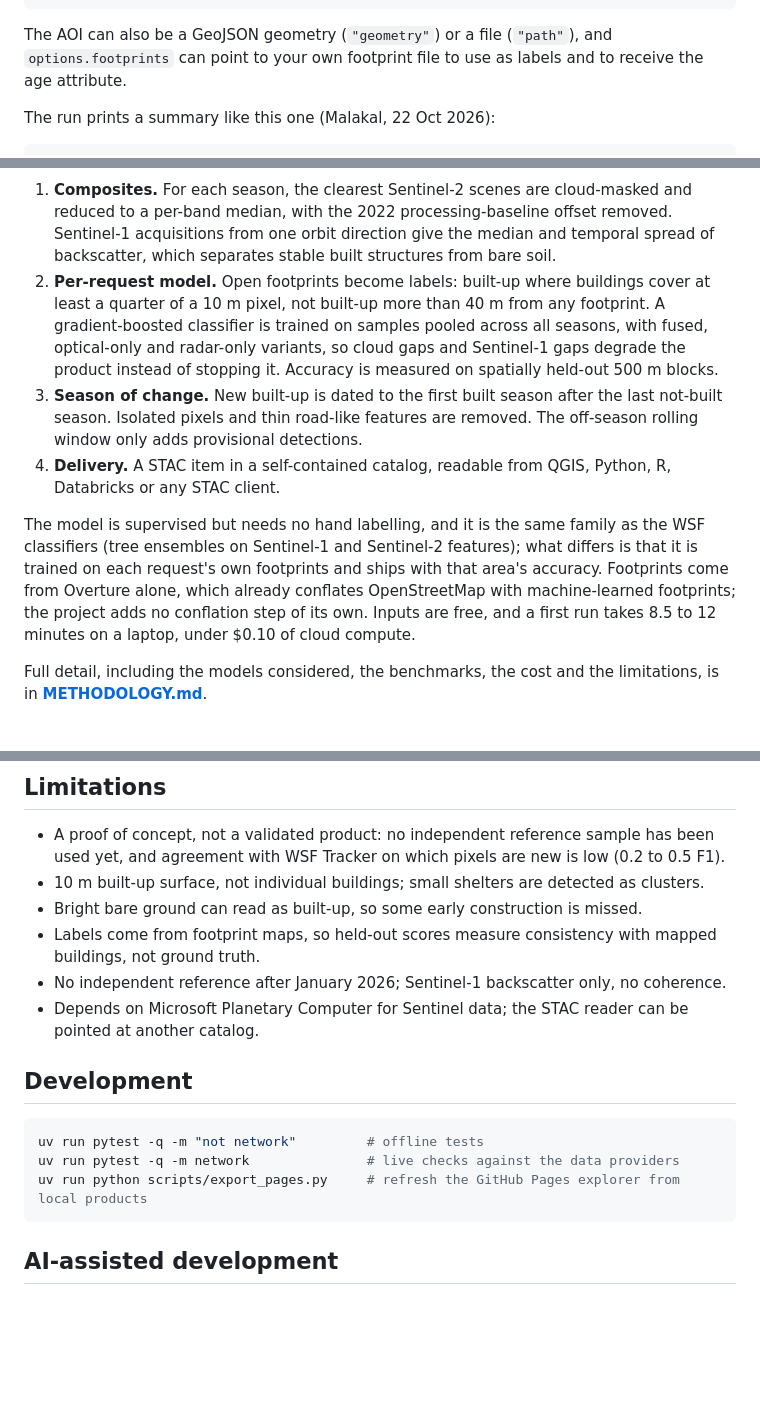
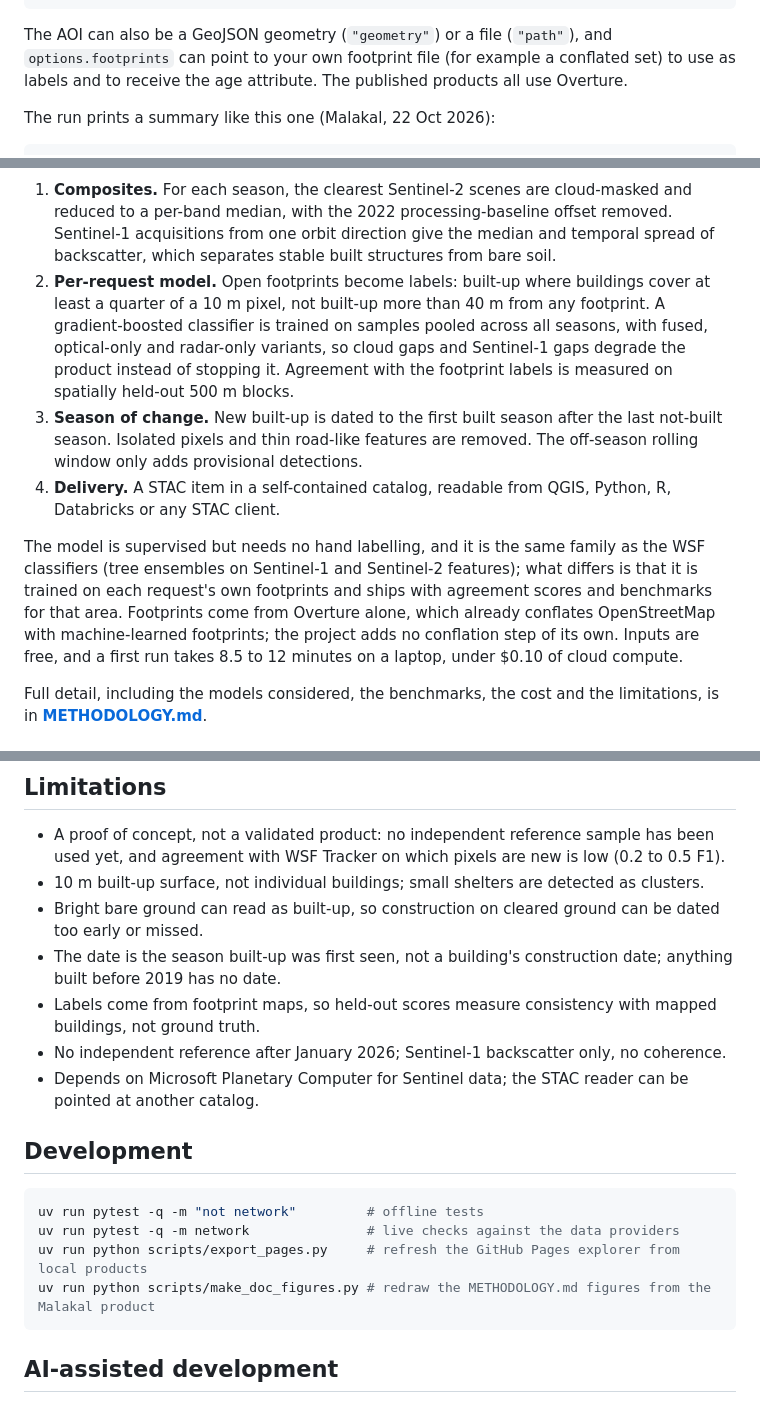
Before and after one commit to cgiovando/builtup-mcp, a Markdown page: README.md, 3 parts joined by grey strips. Rendered like a GitHub page; blank space fills up the shorter version.

Commit message:
Align the README with the proof-of-concept framing
Co-Authored-By: Claude Opus 5.5 <noreply@anthropic.com>
Claude-Session: https://claude.ai/code/session_01XzWSrUioLRM8GdbbLEVnL2

````diff
--- a/README.md
+++ b/README.md
@@ -52,7 +52,7 @@ A request is a small JSON file. This one compares the December-March dry season
 }
 ```
 
-The AOI can also be a GeoJSON geometry (`"geometry"`) or a file (`"path"`), and `options.footprints` can point to your own footprint file to use as labels and to receive the age attribute.
+The AOI can also be a GeoJSON geometry (`"geometry"`) or a file (`"path"`), and `options.footprints` can point to your own footprint file (for example a conflated set) to use as labels and to receive the age attribute. The published products all use Overture.
 
 The run prints a summary like this one (Malakal, 22 Oct 2026):
 
@@ -110,11 +110,11 @@ flowchart LR
 ```
 
 1. **Composites.** For each season, the clearest Sentinel-2 scenes are cloud-masked and reduced to a per-band median, with the 2022 processing-baseline offset removed. Sentinel-1 acquisitions from one orbit direction give the median and temporal spread of backscatter, which separates stable built structures from bare soil.
-2. **Per-request model.** Open footprints become labels: built-up where buildings cover at least a quarter of a 10 m pixel, not built-up more than 40 m from any footprint. A gradient-boosted classifier is trained on samples pooled across all seasons, with fused, optical-only and radar-only variants, so cloud gaps and Sentinel-1 gaps degrade the product instead of stopping it. Accuracy is measured on spatially held-out 500 m blocks.
+2. **Per-request model.** Open footprints become labels: built-up where buildings cover at least a quarter of a 10 m pixel, not built-up more than 40 m from any footprint. A gradient-boosted classifier is trained on samples pooled across all seasons, with fused, optical-only and radar-only variants, so cloud gaps and Sentinel-1 gaps degrade the product instead of stopping it. Agreement with the footprint labels is measured on spatially held-out 500 m blocks.
 3. **Season of change.** New built-up is dated to the first built season after the last not-built season. Isolated pixels and thin road-like features are removed. The off-season rolling window only adds provisional detections.
 4. **Delivery.** A STAC item in a self-contained catalog, readable from QGIS, Python, R, Databricks or any STAC client.
 
-The model is supervised but needs no hand labelling, and it is the same family as the WSF classifiers (tree ensembles on Sentinel-1 and Sentinel-2 features); what differs is that it is trained on each request's own footprints and ships with that area's accuracy. Footprints come from Overture alone, which already conflates OpenStreetMap with machine-learned footprints; the project adds no conflation step of its own. Inputs are free, and a first run takes 8.5 to 12 minutes on a laptop, under $0.10 of cloud compute.
+The model is supervised but needs no hand labelling, and it is the same family as the WSF classifiers (tree ensembles on Sentinel-1 and Sentinel-2 features); what differs is that it is trained on each request's own footprints and ships with agreement scores and benchmarks for that area. Footprints come from Overture alone, which already conflates OpenStreetMap with machine-learned footprints; the project adds no conflation step of its own. Inputs are free, and a first run takes 8.5 to 12 minutes on a laptop, under $0.10 of cloud compute.
 
 Full detail, including the models considered, the benchmarks, the cost and the limitations, is in **[METHODOLOGY.md](METHODOLOGY.md)**.
 
@@ -154,7 +156,8 @@ The two products agree on where the towns are and on the trend of growth, but mu
 
 - A proof of concept, not a validated product: no independent reference sample has been used yet, and agreement with WSF Tracker on which pixels are new is low (0.2 to 0.5 F1).
 - 10 m built-up surface, not individual buildings; small shelters are detected as clusters.
-- Bright bare ground can read as built-up, so some early construction is missed.
+- Bright bare ground can read as built-up, so construction on cleared ground can be dated too early or missed.
+- The date is the season built-up was first seen, not a building's construction date; anything built before 2019 has no date.
 - Labels come from footprint maps, so held-out scores measure consistency with mapped buildings, not ground truth.
 - No independent reference after January 2026; Sentinel-1 backscatter only, no coherence.
 - Depends on Microsoft Planetary Computer for Sentinel data; the STAC reader can be pointed at another catalog.
@@ -165,6 +168,7 @@ The two products agree on where the towns are and on the trend of growth, but mu
 uv run pytest -q -m "not network"         # offline tests
 uv run pytest -q -m network               # live checks against the data providers
 uv run python scripts/export_pages.py     # refresh the GitHub Pages explorer from local products
+uv run python scripts/make_doc_figures.py # redraw the METHODOLOGY.md figures from the Malakal product
 ```
 
 ## AI-assisted development
````
Also changed, not shown: other parts of README.md (+5 -3 lines).
